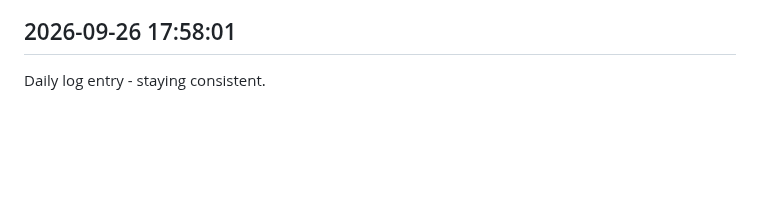
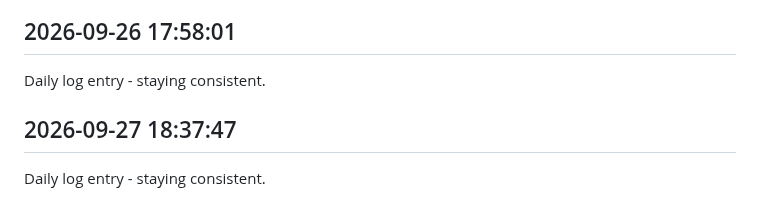
Before and after one commit to Rishi-212005/Library-Seat-Management-System, a Markdown page: journal.md, the part around the change. Rendered like a GitHub page; blank space fills up the shorter version.

Commit message:
daily update 2026-09-27

```diff
--- a/journal.md
+++ b/journal.md
@@ -265,3 +265,6 @@ Daily log entry - staying consistent.
 
 ## 2026-09-26 17:58:01
 Daily log entry - staying consistent.
+
+## 2026-09-27 18:37:47
+Daily log entry - staying consistent.
```
